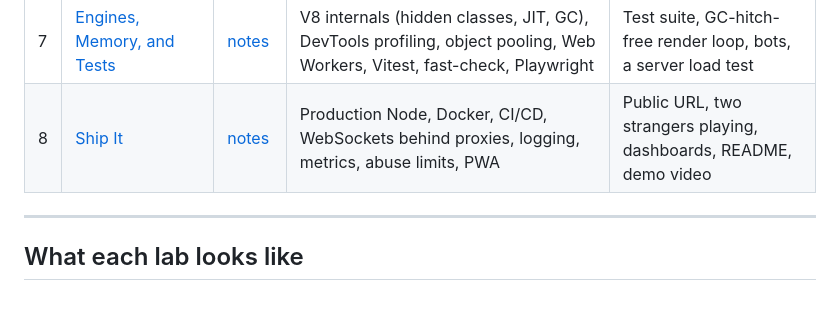
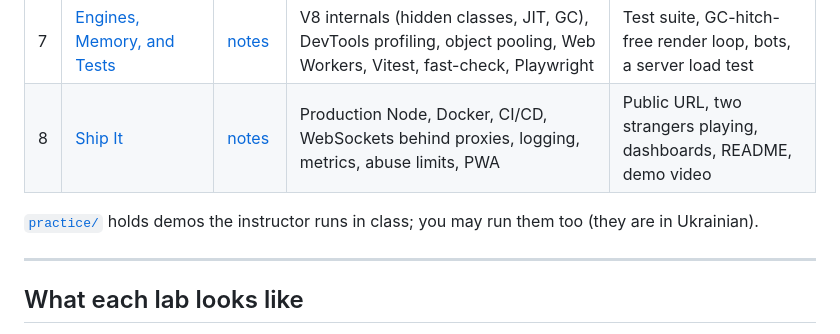
Before and after one commit to rmalkevy/Dogfight-Multiplayer-JavaScript-Node, a Markdown page: README.md, the part around the change. Rendered like a GitHub page; blank space fills up the shorter version.

Commit message:
README: одне речення про practice/ під таблицею лаб
Co-Authored-By: Claude Opus 5.5 <noreply@anthropic.com>

```diff
--- a/README.md
+++ b/README.md
@@ -85,6 +85,8 @@ flowchart LR
 | 7 | [Engines, Memory, and Tests](lab-07-engine-performance-testing.md) | [notes](lab-07-engine-performance-testing.notes.md) | V8 internals (hidden classes, JIT, GC), DevTools profiling, object pooling, Web Workers, Vitest, fast-check, Playwright | Test suite, GC-hitch-free render loop, bots, a server load test |
 | 8 | [Ship It](lab-08-ship-it.md) | [notes](lab-08-ship-it.notes.md) | Production Node, Docker, CI/CD, WebSockets behind proxies, logging, metrics, abuse limits, PWA | Public URL, two strangers playing, dashboards, README, demo video |
 
+[`practice/`](practice/) holds demos the instructor runs in class; you may run them too (they are in Ukrainian).
+
 ---
 
 ## What each lab looks like
```
